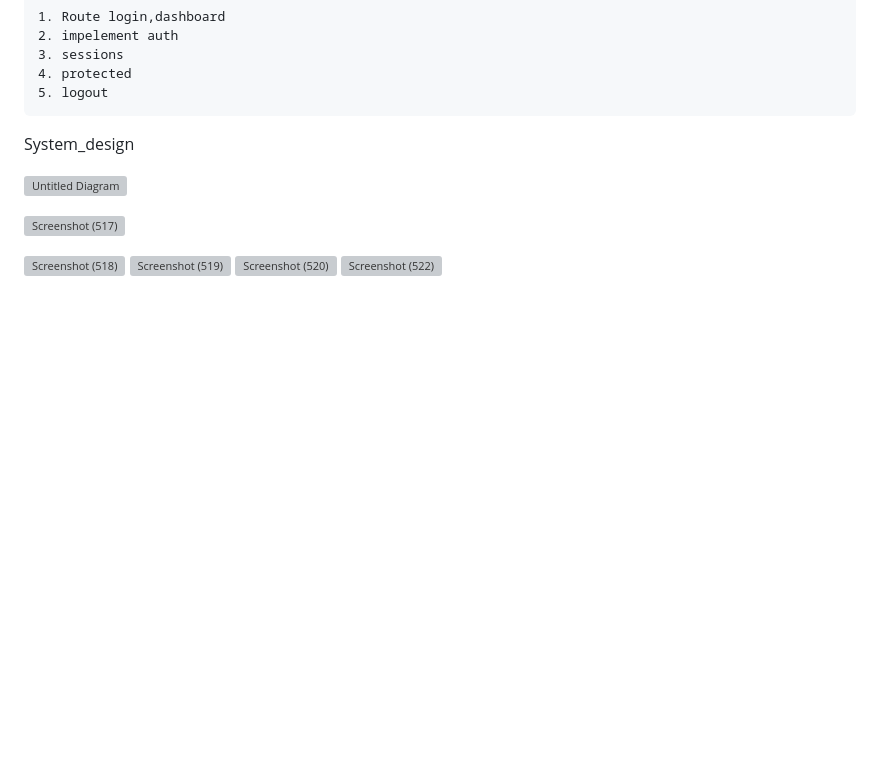
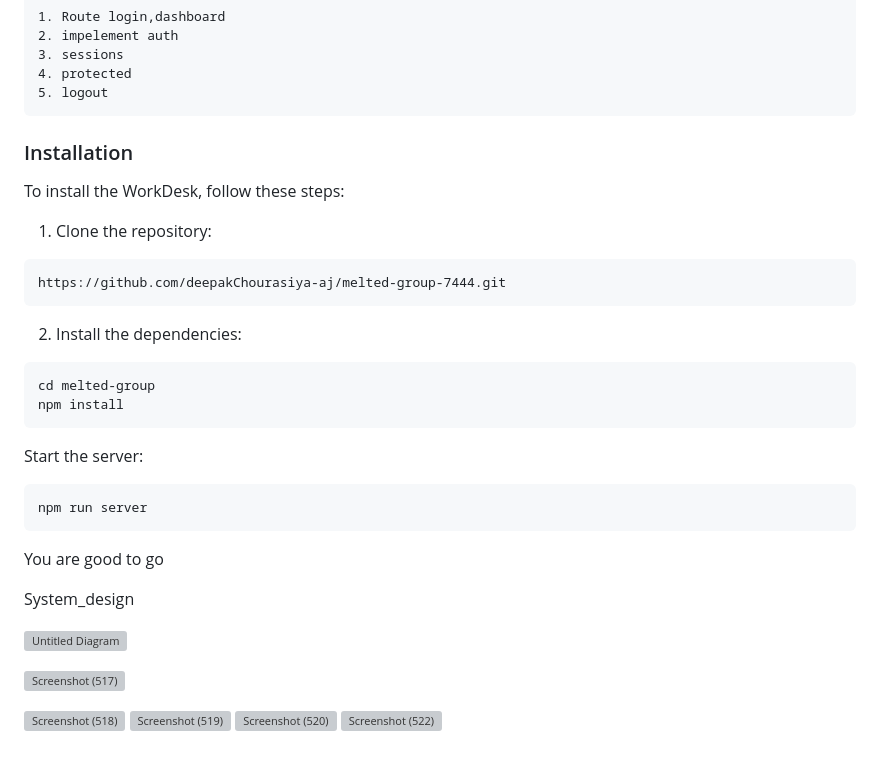
Before and after one commit to deepakChourasiya-aj/WorkDesk-Realtime-Communication-Plateform, a Markdown page: README.md, the part around the change. Rendered like a GitHub page; blank space fills up the shorter version; grey boxes are pictures that could not be loaded.

````diff
--- a/README.md
+++ b/README.md
@@ -108,6 +108,28 @@ github Oauth
     4. protected
     5. logout
 
+### Installation
+To install the WorkDesk, follow these steps:
+
+1. Clone the repository:
+```
+https://github.com/deepakChourasiya-aj/melted-group-7444.git
+```
+
+2. Install the dependencies:
+```
+cd melted-group
+npm install
+```
+
+Start the server:
+```
+npm run server
+```
+
+You are good to go
+
+
 
 System_design
 
````
